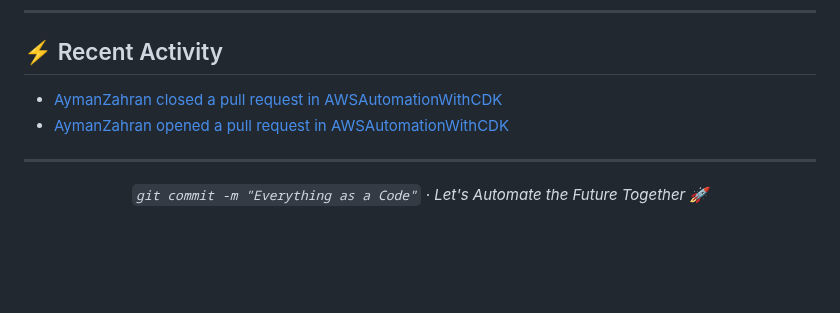
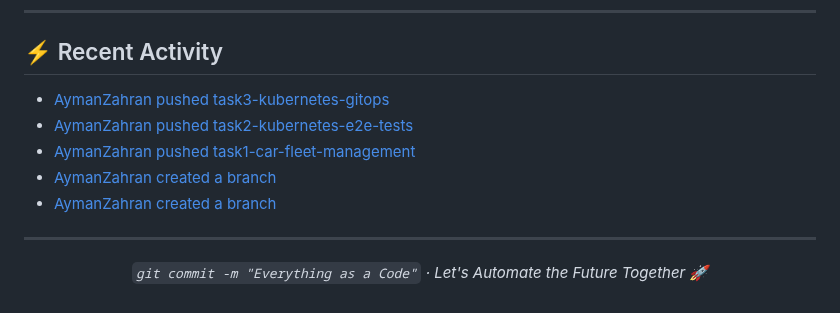
Before and after one commit to AymanZahran/AymanZahran, a Markdown page: README.md, the part around the change. Rendered like a GitHub page; blank space fills up the shorter version.

Commit message:
updated recent activity

```diff
--- a/README.md
+++ b/README.md
@@ -432,8 +432,11 @@ I'm an experienced Cloud/DevOps/Platform/SRE engineer and Tech Lead with a passi
 ## ⚡ Recent Activity
 
 <!-- ACTIVITY-LIST:START -->
-- [AymanZahran closed a pull request in AWSAutomationWithCDK](https://github.com/AymanZahran/AWSAutomationWithCDK/pull/1)
-- [AymanZahran opened a pull request in AWSAutomationWithCDK](https://github.com/AymanZahran/AWSAutomationWithCDK/pull/1)
+- [AymanZahran pushed task3-kubernetes-gitops](https://github.com/AymanZahran/task3-kubernetes-gitops/compare/3469fc33e4...51d5ad9a6f)
+- [AymanZahran pushed task2-kubernetes-e2e-tests](https://github.com/AymanZahran/task2-kubernetes-e2e-tests/compare/13252e5926...a443e03f01)
+- [AymanZahran pushed task1-car-fleet-management](https://github.com/AymanZahran/task1-car-fleet-management/compare/614df406e7...bdb5033e75)
+- [AymanZahran created a branch](https://github.com/AymanZahran/task3-kubernetes-gitops/compare/0000000000...3469fc33e4)
+- [AymanZahran created a branch](https://github.com/AymanZahran/task2-kubernetes-e2e-tests/compare/0000000000...13252e5926)
 <!-- ACTIVITY-LIST:END -->
 
 ---
```
